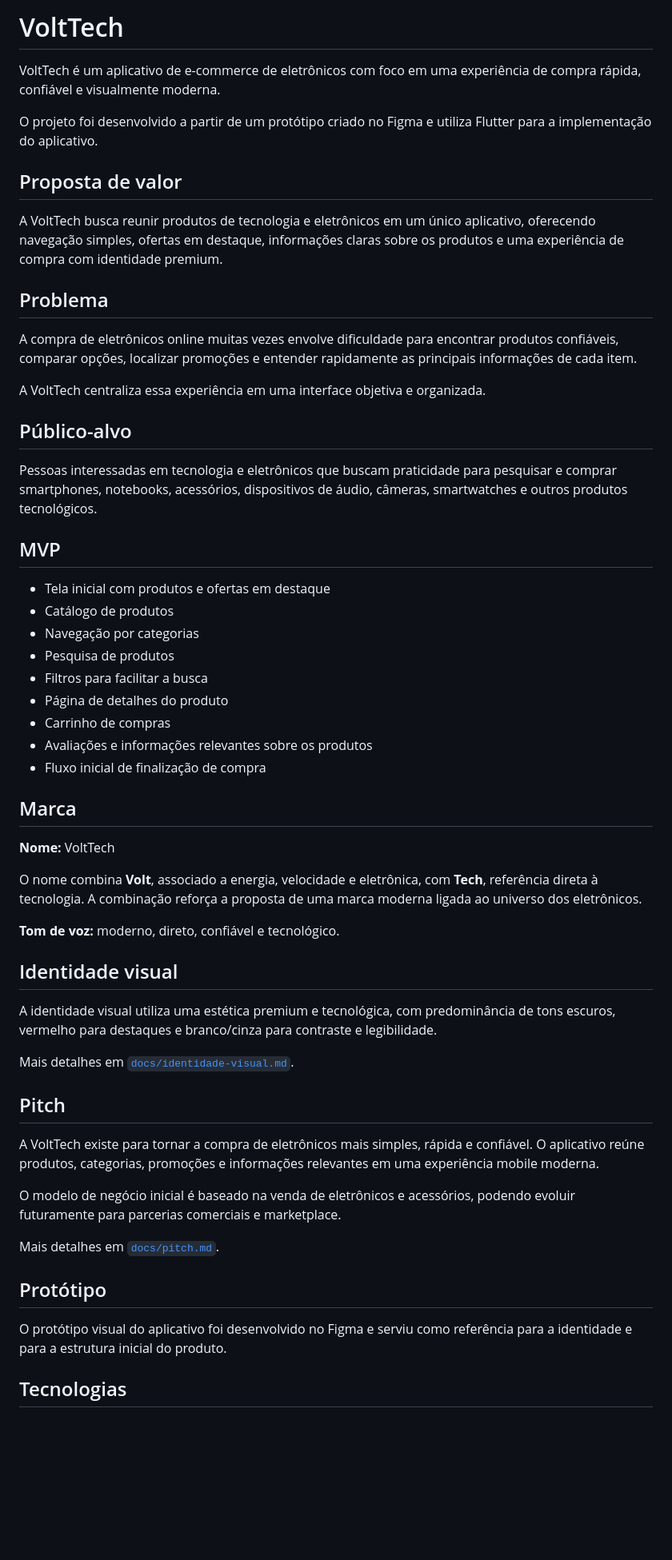
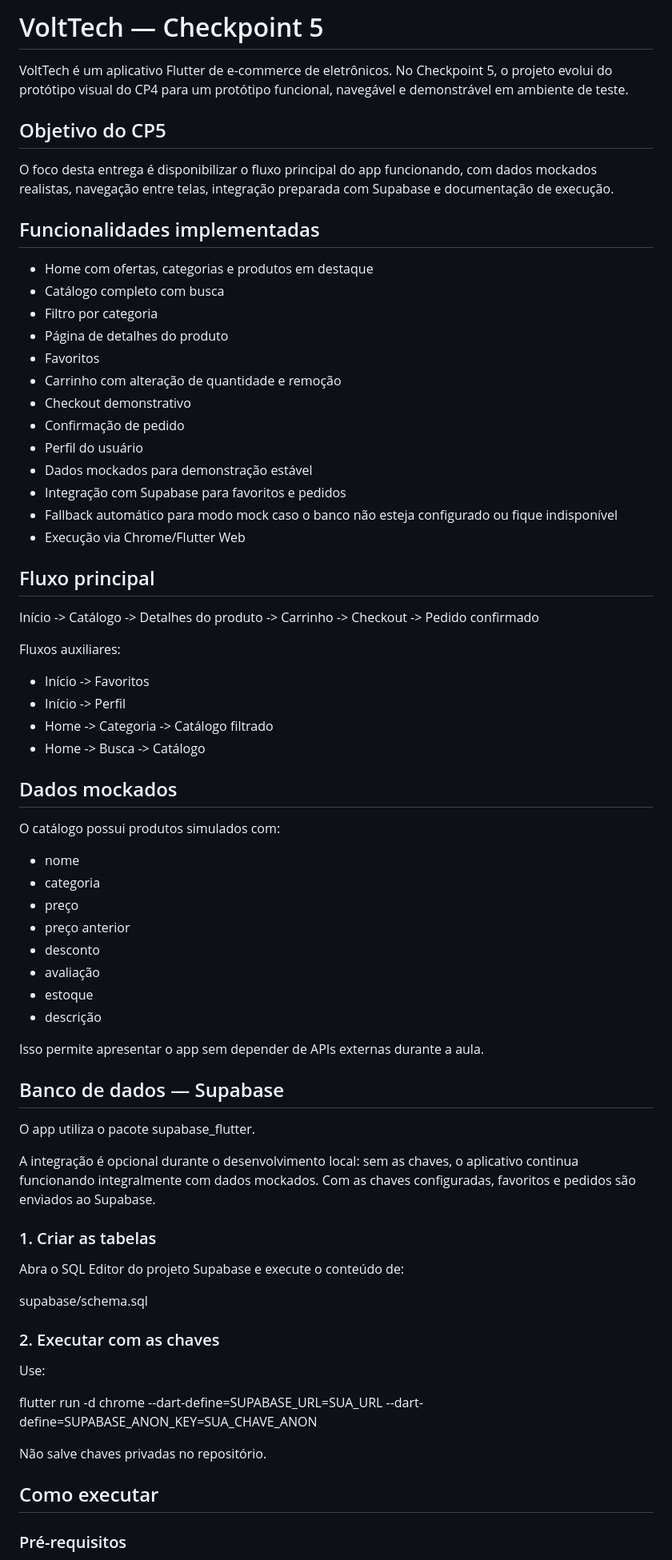
Before and after one commit to camposdigo/VoltTech, a Markdown page: README.md, the part around one of its changes. Shown at 80% size. Drawn GitHub-style; blank space fills up the shorter version.

Commit message:
CP5: atualiza documentação completa da entrega

```diff
--- a/README.md
+++ b/README.md
@@ -1,60 +1,74 @@
-# VoltTech
+# VoltTech — Checkpoint 5
 
-VoltTech é um aplicativo de e-commerce de eletrônicos com foco em uma experiência de compra rápida, confiável e visualmente moderna.
+VoltTech é um aplicativo Flutter de e-commerce de eletrônicos. No Checkpoint 5, o projeto evolui do protótipo visual do CP4 para um protótipo funcional, navegável e demonstrável em ambiente de teste.
 
-O projeto foi desenvolvido a partir de um protótipo criado no Figma e utiliza Flutter para a implementação do aplicativo.
+## Objetivo do CP5
 
-## Proposta de valor
+O foco desta entrega é disponibilizar o fluxo principal do app funcionando, com dados mockados realistas, navegação entre telas, integração preparada com Supabase e documentação de execução.
 
-A VoltTech busca reunir produtos de tecnologia e eletrônicos em um único aplicativo, oferecendo navegação simples, ofertas em destaque, informações claras sobre os produtos e uma experiência de compra com identidade premium.
+## Funcionalidades implementadas
 
-## Problema
+- Home com ofertas, categorias e produtos em destaque
+- Catálogo completo com busca
+- Filtro por categoria
+- Página de detalhes do produto
+- Favoritos
+- Carrinho com alteração de quantidade e remoção
+- Checkout demonstrativo
+- Confirmação de pedido
+- Perfil do usuário
+- Dados mockados para demonstração estável
+- Integração com Supabase para favoritos e pedidos
+- Fallback automático para modo mock caso o banco não esteja configurado ou fique indisponível
+- Execução via Chrome/Flutter Web
 
-A compra de eletrônicos online muitas vezes envolve dificuldade para encontrar produtos confiáveis, comparar opções, localizar promoções e entender rapidamente as principais informações de cada item.
+## Fluxo principal
 
-A VoltTech centraliza essa experiência em uma interface objetiva e organizada.
+Início -> Catálogo -> Detalhes do produto -> Carrinho -> Checkout -> Pedido confirmado
 
-## Público-alvo
+Fluxos auxiliares:
 
-Pessoas interessadas em tecnologia e eletrônicos que buscam praticidade para pesquisar e comprar smartphones, notebooks, acessórios, dispositivos de áudio, câmeras, smartwatches e outros produtos tecnológicos.
+- Início -> Favoritos
+- Início -> Perfil
+- Home -> Categoria -> Catálogo filtrado
+- Home -> Busca -> Catálogo
 
-## MVP
+## Dados mockados
 
-- Tela inicial com produtos e ofertas em destaque
-- Catálogo de produtos
-- Navegação por categorias
-- Pesquisa de produtos
-- Filtros para facilitar a busca
-- Página de detalhes do produto
-- Carrinho de compras
-- Avaliações e informações relevantes sobre os produtos
-- Fluxo inicial de finalização de compra
+O catálogo possui produtos simulados com:
 
-## Marca
+- nome
+- categoria
+- preço
+- preço anterior
+- desconto
+- avaliação
+- estoque
+- descrição
 
-**Nome:** VoltTech
+Isso permite apresentar o app sem depender de APIs externas durante a aula.
 
-O nome combina **Volt**, associado a energia, velocidade e eletrônica, com **Tech**, referência direta à tecnologia. A combinação reforça a proposta de uma marca moderna ligada ao universo dos eletrônicos.
+## Banco de dados — Supabase
 
-**Tom de voz:** moderno, direto, confiável e tecnológico.
+O app utiliza o pacote supabase_flutter.
 
-## Identidade visual
+A integração é opcional durante o desenvolvimento local: sem as chaves, o aplicativo continua funcionando integralmente com dados mockados. Com as chaves configuradas, favoritos e pedidos são enviados ao Supabase.
 
-A identidade visual utiliza uma estética premium e tecnológica, com predominância de tons escuros, vermelho para destaques e branco/cinza para contraste e legibilidade.
+### 1. Criar as tabelas
 
-Mais detalhes em [`docs/identidade-visual.md`](docs/identidade-visual.md).
+Abra o SQL Editor do projeto Supabase e execute o conteúdo de:
 
-## Pitch
+supabase/schema.sql
 
-A VoltTech existe para tornar a compra de eletrônicos mais simples, rápida e confiável. O aplicativo reúne produtos, categorias, promoções e informações relevantes em uma experiência mobile moderna.
+### 2. Executar com as chaves
 
-O modelo de negócio inicial é baseado na venda de eletrônicos e acessórios, podendo evoluir futuramente para parcerias comerciais e marketplace.
+Use:
 
-Mais detalhes em [`docs/pitch.md`](docs/pitch.md).
+flutter run -d chrome --dart-define=SUPABASE_URL=SUA_URL --dart-define=SUPABASE_ANON_KEY=SUA_CHAVE_ANON
 
-## Protótipo
+Não salve chaves privadas no repositório.
 
-O protótipo visual do aplicativo foi desenvolvido no Figma e serviu como referência para a identidade e para a estrutura inicial do produto.
+## Como executar
 
-## Tecnologias
+### Pré-requisitos
 
```
Also changed, not shown: other parts of README.md (+90 -30 lines).
